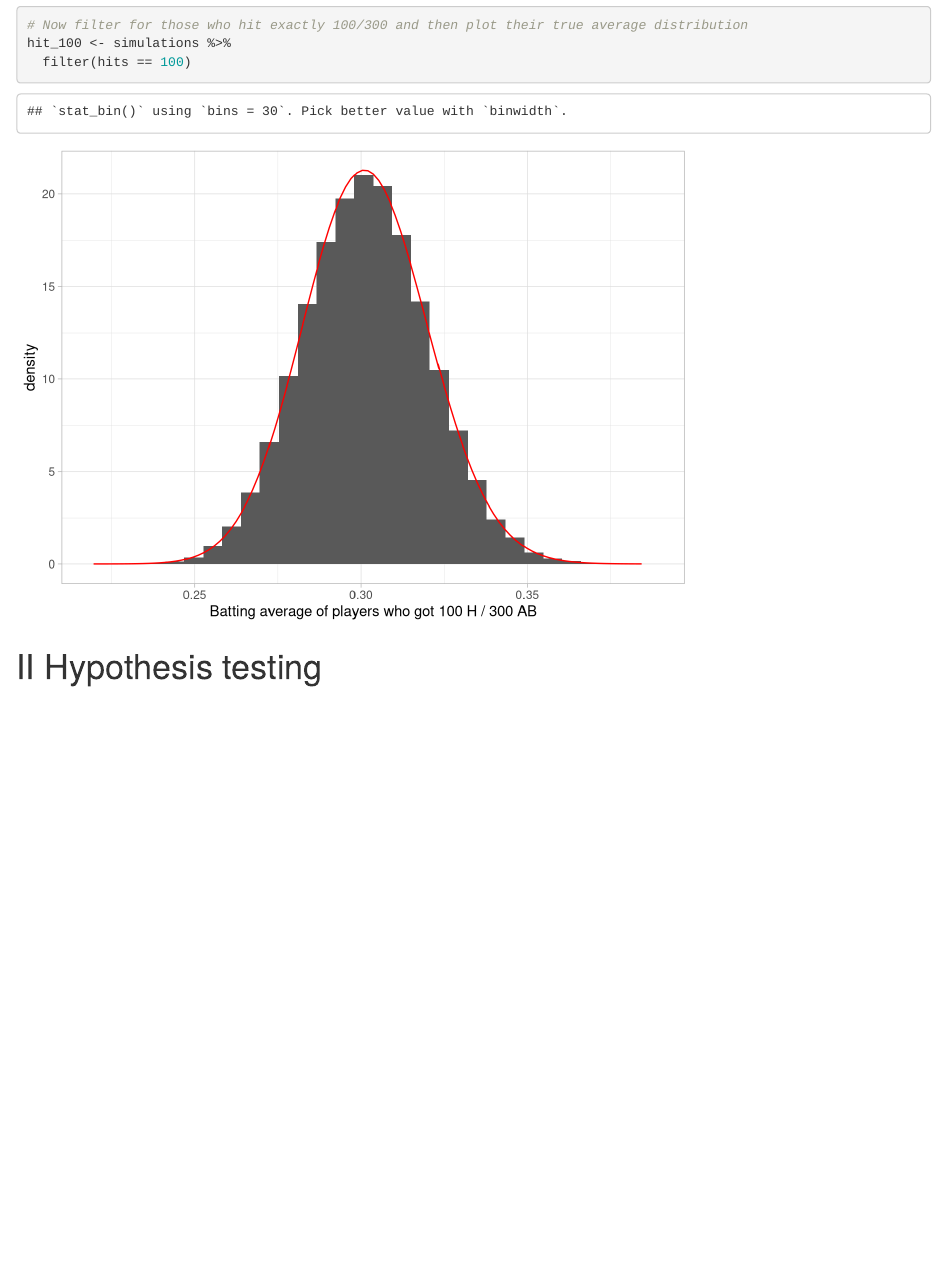
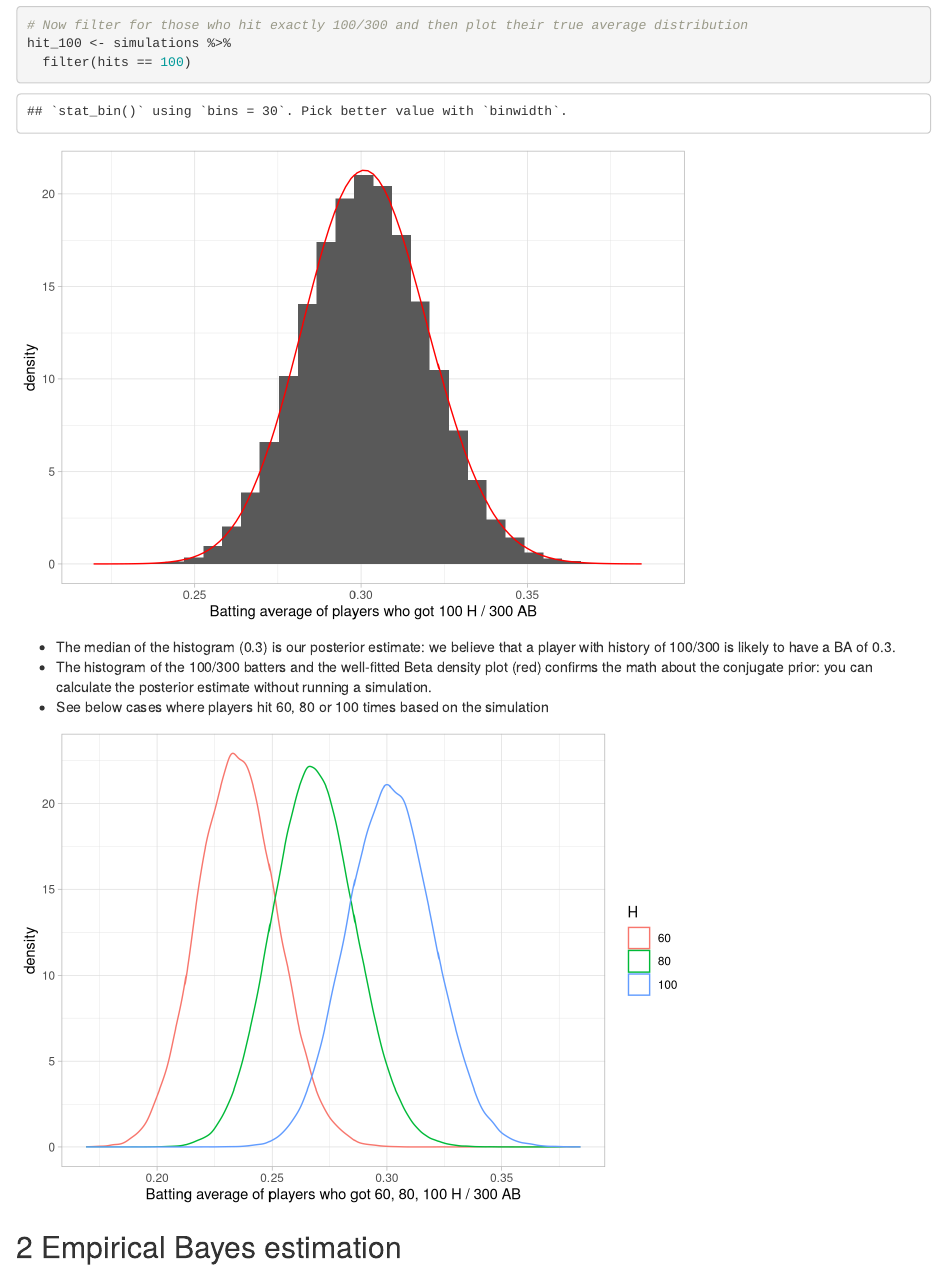
Before and after one commit to peteratemarsys/empirical-bayes, an R Markdown document (notes.rmd): the page in a window 1100 px wide, from 2610 px down. Rendered offline with R 4.5, knitr and Pandoc, with nearby package versions; code that draws random numbers runs with fixed seeds of ours.

Commit message:
Extend analysis with further simulation analysis

````diff
--- a/notes.rmd
+++ b/notes.rmd
@@ -92,5 +92,17 @@ ggplot(hit_100, aes(true_average)) +
   labs(x = 'Batting average of players who got 100 H / 300 AB')
 ```
 
+  + The median of the histogram (0.3) is our posterior estimate: we believe that a player with history of 100/300 is likely to have a BA of 0.3.
+  + The histogram of the 100/300 batters and the well-fitted Beta density plot (red) confirms the math about the conjugate prior: you can calculate the posterior estimate without running a simulation.
+  + See below cases where players hit 60, 80 or 100 times based on the simulation
 
-# II Hypothesis testing
+```{r 'hit-60-80-100-plot', echo=FALSE, warning=FALSE}
+simulations %>%
+  filter(hits %in% c(60, 80, 100)) %>%
+  ggplot(aes(true_average, color = factor(hits))) +
+    geom_density() +
+    labs(x = 'Batting average of players who got 60, 80, 100 H / 300 AB',
+         color = 'H')
+```
+
+## 2 Empirical Bayes estimation
````
